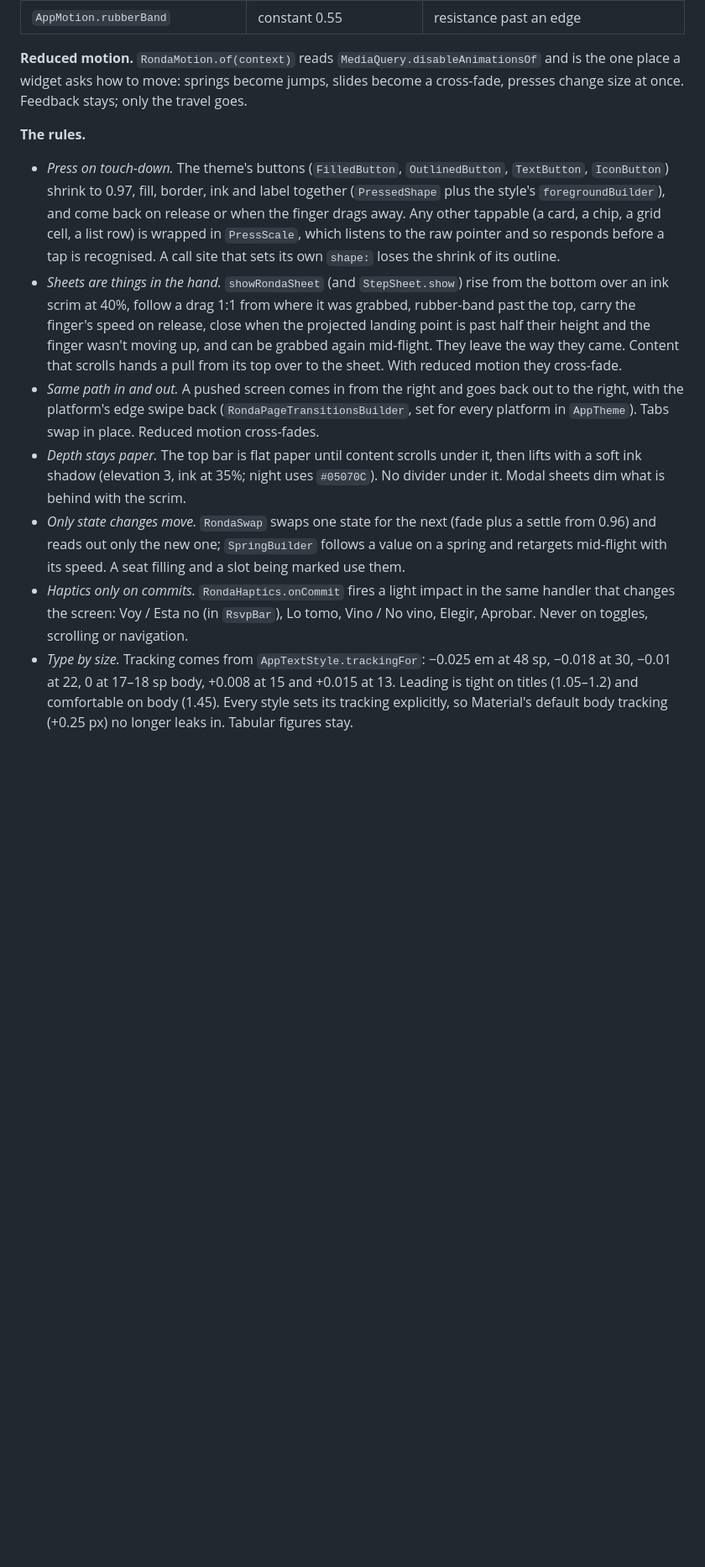
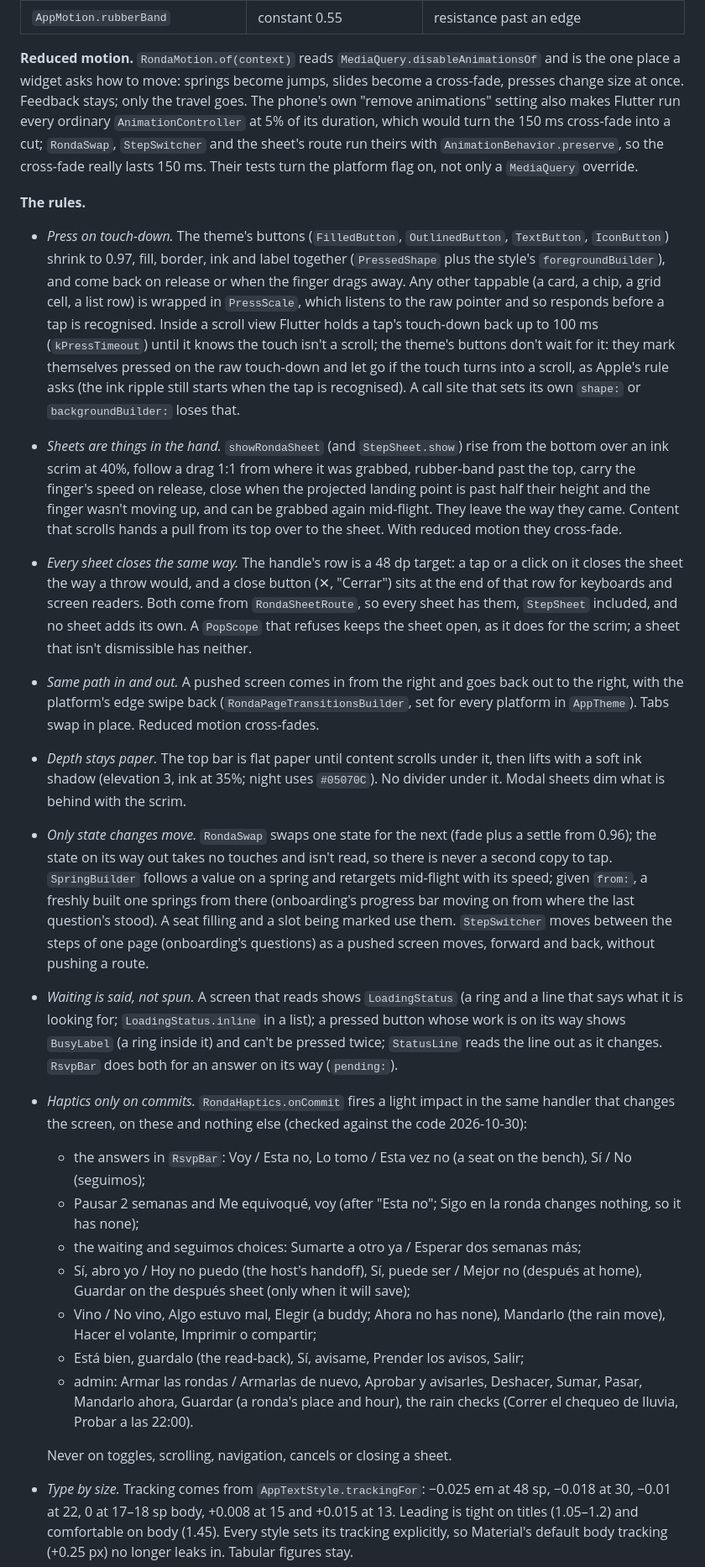
Before and after one commit to Cirorx/ronda, a Markdown page: docs/DESIGN.md, the part around the change. Shown at 84% size. Drawn GitHub-style; blank space fills up the shorter version.

Commit message:
Write down the shared feel pieces and the real list of commit haptics
DESIGN.md § Motion and feel listed six haptics; the code has about thirty.
The list now follows the code, by screen, and says which near-misses have
none (Sigo en la ronda, Ahora no, cancels, closing a sheet). The section
also records how every sheet closes, why buttons in scroll views press on
touch-down, how reduced motion keeps its 150 ms under the platform flag,
StepSwitcher, SpringBuilder's from:, and the status pieces. STACK.md names
the new shared components.

```diff
--- a/docs/DESIGN.md
+++ b/docs/DESIGN.md
@@ -78,21 +78,34 @@ seconds, and converted to Flutter's `SpringDescription` with a mass of 1: stiffn
 
 **Reduced motion.** `RondaMotion.of(context)` reads `MediaQuery.disableAnimationsOf` and is the
 one place a widget asks how to move: springs become jumps, slides become a cross-fade, presses
-change size at once. Feedback stays; only the travel goes.
+change size at once. Feedback stays; only the travel goes. The phone's own "remove animations"
+setting also makes Flutter run every ordinary `AnimationController` at 5% of its duration, which
+would turn the 150 ms cross-fade into a cut; `RondaSwap`, `StepSwitcher` and the sheet's route run
+theirs with `AnimationBehavior.preserve`, so the cross-fade really lasts 150 ms. Their tests turn
+the platform flag on, not only a `MediaQuery` override.
 
 **The rules.**
 - *Press on touch-down.* The theme's buttons (`FilledButton`, `OutlinedButton`, `TextButton`,
   `IconButton`) shrink to 0.97, fill, border, ink and label together (`PressedShape` plus the
   style's `foregroundBuilder`), and come back on release or when the finger drags away. Any other
   tappable (a card, a chip, a grid cell, a list row) is wrapped in `PressScale`, which listens to
-  the raw pointer and so responds before a tap is recognised. A call site that sets its own
-  `shape:` loses the shrink of its outline.
+  the raw pointer and so responds before a tap is recognised. Inside a scroll view Flutter holds
+  a tap's touch-down back up to 100 ms (`kPressTimeout`) until it knows the touch isn't a
+  scroll; the theme's buttons don't wait for it: they mark themselves pressed on the raw
+  touch-down and let go if the touch turns into a scroll, as Apple's rule asks (the ink ripple
+  still starts when the tap is recognised). A call site that sets its own `shape:` or
+  `backgroundBuilder:` loses that.
 - *Sheets are things in the hand.* `showRondaSheet` (and `StepSheet.show`) rise from the bottom
   over an ink scrim at 40%, follow a drag 1:1 from where it was grabbed, rubber-band past the top,
   carry the finger's speed on release, close when the projected landing point is past half
   their height and the finger wasn't moving up, and can be grabbed again mid-flight. They leave
   the way they came. Content that scrolls hands a pull from its top over to the sheet. With
   reduced motion they cross-fade.
+- *Every sheet closes the same way.* The handle's row is a 48 dp target: a tap or a click on it
+  closes the sheet the way a throw would, and a close button (✕, "Cerrar") sits at the end of
+  that row for keyboards and screen readers. Both come from `RondaSheetRoute`, so every sheet
+  has them, `StepSheet` included, and no sheet adds its own. A `PopScope` that refuses keeps
+  the sheet open, as it does for the scrim; a sheet that isn't dismissible has neither.
 - *Same path in and out.* A pushed screen comes in from the right and goes back out to the right,
   with the platform's edge swipe back (`RondaPageTransitionsBuilder`, set for every platform in
   `AppTheme`). Tabs swap in place. Reduced motion cross-fades.
@@ -100,11 +113,33 @@ change size at once. Feedback stays; only the travel goes.
   a soft ink shadow (elevation 3, ink at 35%; night uses `#05070C`). No divider under it. Modal
   sheets dim what is behind with the scrim.
 - *Only state changes move.* `RondaSwap` swaps one state for the next (fade plus a settle from
-  0.96) and reads out only the new one; `SpringBuilder` follows a value on a spring and retargets
-  mid-flight with its speed. A seat filling and a slot being marked use them.
+  0.96); the state on its way out takes no touches and isn't read, so there is never a second
+  copy to tap. `SpringBuilder` follows a value on a spring and retargets mid-flight with its
+  speed; given `from:`, a freshly built one springs from there (onboarding's progress bar moving
+  on from where the last question's stood). A seat filling and a slot being marked use them.
+  `StepSwitcher` moves between the steps of one page (onboarding's questions) as a pushed
+  screen moves, forward and back, without pushing a route.
+- *Waiting is said, not spun.* A screen that reads shows `LoadingStatus` (a ring and a line that
+  says what it is looking for; `LoadingStatus.inline` in a list); a pressed button whose work is
+  on its way shows `BusyLabel` (a ring inside it) and can't be pressed twice; `StatusLine` reads
+  the line out as it changes. `RsvpBar` does both for an answer on its way (`pending:`).
 - *Haptics only on commits.* `RondaHaptics.onCommit` fires a light impact in the same handler
-  that changes the screen: Voy / Esta no (in `RsvpBar`), Lo tomo, Vino / No vino, Elegir,
-  Aprobar. Never on toggles, scrolling or navigation.
+  that changes the screen, on these and nothing else (checked against the code 2026-10-30):
+  - the answers in `RsvpBar`: Voy / Esta no, Lo tomo / Esta vez no (a seat on the bench),
+    Sí / No (seguimos);
+  - Pausar 2 semanas and Me equivoqué, voy (after "Esta no"; Sigo en la ronda changes nothing,
+    so it has none);
+  - the waiting and seguimos choices: Sumarte a otro ya / Esperar dos semanas más;
+  - Sí, abro yo / Hoy no puedo (the host's handoff), Sí, puede ser / Mejor no (después at
+    home), Guardar on the después sheet (only when it will save);
+  - Vino / No vino, Algo estuvo mal, Elegir (a buddy; Ahora no has none), Mandarlo (the rain
+    move), Hacer el volante, Imprimir o compartir;
+  - Está bien, guardalo (the read-back), Sí, avisame, Prender los avisos, Salir;
+  - admin: Armar las rondas / Armarlas de nuevo, Aprobar y avisarles, Deshacer, Sumar, Pasar,
+    Mandarlo ahora, Guardar (a ronda's place and hour), the rain checks (Correr el chequeo de
+    lluvia, Probar a las 22:00).
+
+  Never on toggles, scrolling, navigation, cancels or closing a sheet.
 - *Type by size.* Tracking comes from `AppTextStyle.trackingFor`: −0.025 em at 48 sp, −0.018 at
   30, −0.01 at 22, 0 at 17–18 sp body, +0.008 at 15 and +0.015 at 13. Leading is tight on titles
   (1.05–1.2) and comfortable on body (1.45). Every style sets its tracking explicitly, so
```
Also changed, not shown: docs/STACK.md (+10 -3 lines).
